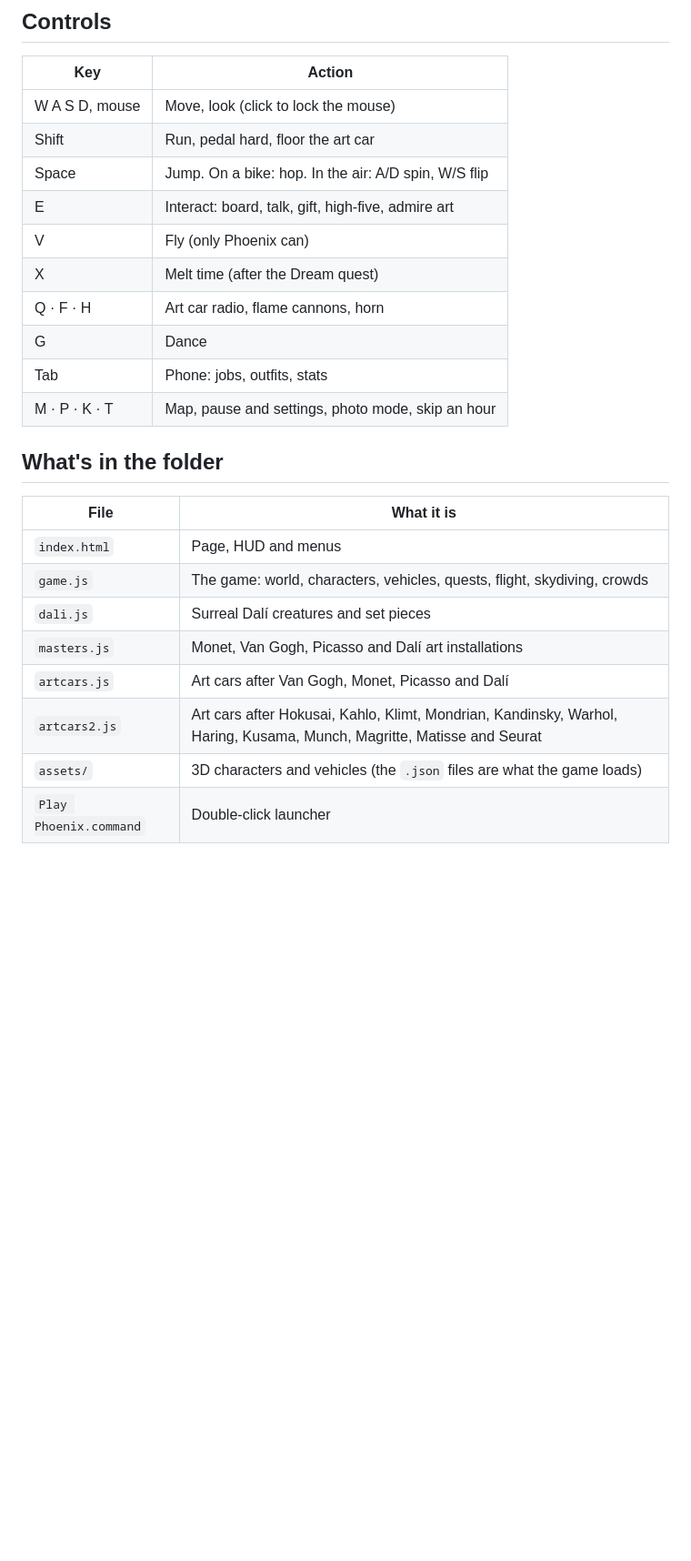
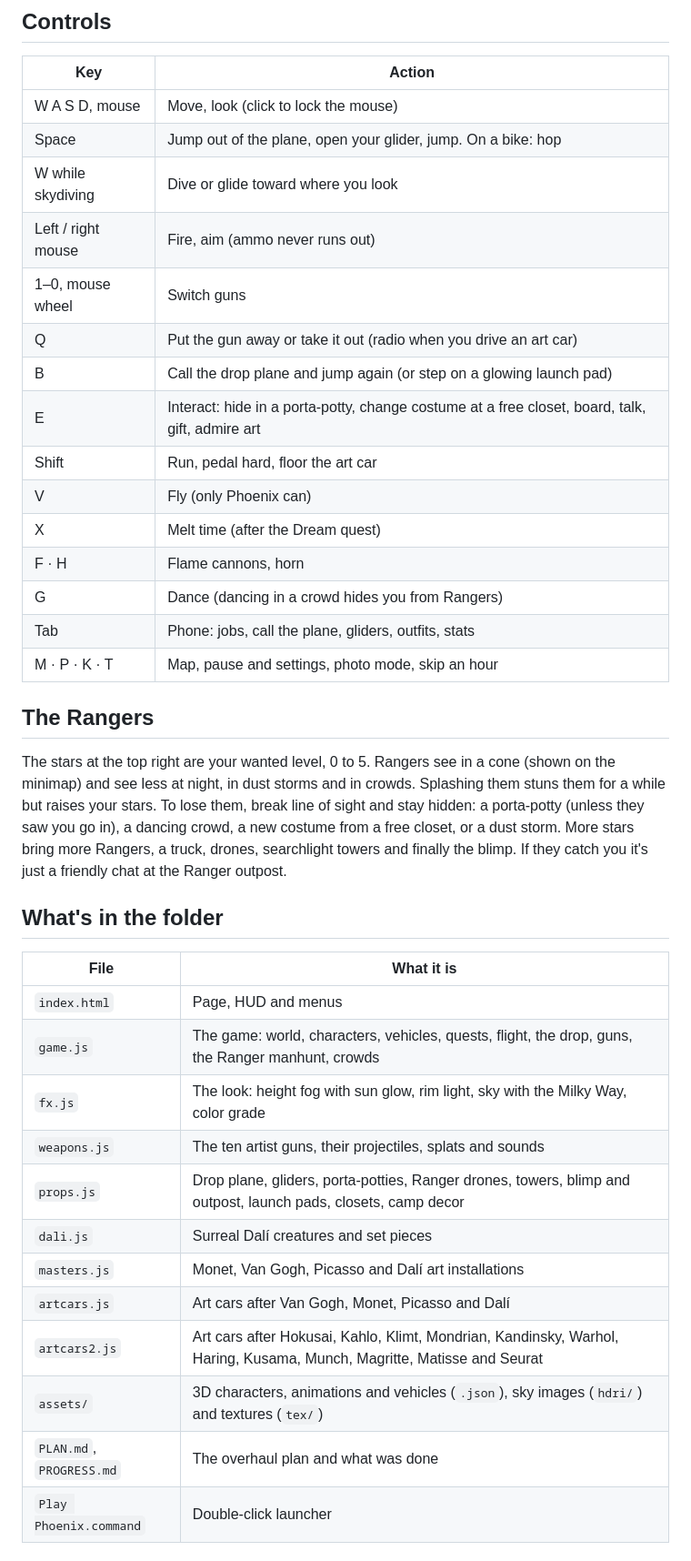
Before and after one commit to composerNYC/phoenix-in-the-dusty-city, a Markdown page: README.md, the part around one of its changes. Shown at 91% size. GitHub-like rendering; blank space fills up the shorter version.

Commit message:
README, progress log and before/after image
Co-Authored-By: Claude Opus 5.5 <noreply@anthropic.com>

```diff
--- a/README.md
+++ b/README.md
@@ -18,27 +22,40 @@ Progress saves automatically in the browser you play in. The online and download
 | Key | Action |
 |---|---|
 | W A S D, mouse | Move, look (click to lock the mouse) |
+| Space | Jump out of the plane, open your glider, jump. On a bike: hop |
+| W while skydiving | Dive or glide toward where you look |
+| Left / right mouse | Fire, aim (ammo never runs out) |
+| 1–0, mouse wheel | Switch guns |
+| Q | Put the gun away or take it out (radio when you drive an art car) |
+| B | Call the drop plane and jump again (or step on a glowing launch pad) |
+| E | Interact: hide in a porta-potty, change costume at a free closet, board, talk, gift, admire art |
 | Shift | Run, pedal hard, floor the art car |
-| Space | Jump. On a bike: hop. In the air: A/D spin, W/S flip |
-| E | Interact: board, talk, gift, high-five, admire art |
 | V | Fly (only Phoenix can) |
 | X | Melt time (after the Dream quest) |
-| Q · F · H | Art car radio, flame cannons, horn |
-| G | Dance |
-| Tab | Phone: jobs, outfits, stats |
+| F · H | Flame cannons, horn |
+| G | Dance (dancing in a crowd hides you from Rangers) |
+| Tab | Phone: jobs, call the plane, gliders, outfits, stats |
 | M · P · K · T | Map, pause and settings, photo mode, skip an hour |
+
+## The Rangers
+
+The stars at the top right are your wanted level, 0 to 5. Rangers see in a cone (shown on the minimap) and see less at night, in dust storms and in crowds. Splashing them stuns them for a while but raises your stars. To lose them, break line of sight and stay hidden: a porta-potty (unless they saw you go in), a dancing crowd, a new costume from a free closet, or a dust storm. More stars bring more Rangers, a truck, drones, searchlight towers and finally the blimp. If they catch you it's just a friendly chat at the Ranger outpost.
 
 ## What's in the folder
 
 | File | What it is |
 |---|---|
 | `index.html` | Page, HUD and menus |
-| `game.js` | The game: world, characters, vehicles, quests, flight, skydiving, crowds |
+| `game.js` | The game: world, characters, vehicles, quests, flight, the drop, guns, the Ranger manhunt, crowds |
+| `fx.js` | The look: height fog with sun glow, rim light, sky with the Milky Way, color grade |
+| `weapons.js` | The ten artist guns, their projectiles, splats and sounds |
+| `props.js` | Drop plane, gliders, porta-potties, Ranger drones, towers, blimp and outpost, launch pads, closets, camp decor |
 | `dali.js` | Surreal Dalí creatures and set pieces |
 | `masters.js` | Monet, Van Gogh, Picasso and Dalí art installations |
 | `artcars.js` | Art cars after Van Gogh, Monet, Picasso and Dalí |
 | `artcars2.js` | Art cars after Hokusai, Kahlo, Klimt, Mondrian, Kandinsky, Warhol, Haring, Kusama, Munch, Magritte, Matisse and Seurat |
-| `assets/` | 3D characters and vehicles (the `.json` files are what the game loads) |
+| `assets/` | 3D characters, animations and vehicles (`.json`), sky images (`hdri/`) and textures (`tex/`) |
+| `PLAN.md`, `PROGRESS.md` | The overhaul plan and what was done |
 | `Play Phoenix.command` | Double-click launcher |
 
 ## Coming back to work on it
```
Also changed, not shown: other parts of README.md (+6 -3 lines), PROGRESS.md (added, +25 -0 lines), docs/before-after.jpg (added), 1 other file.
